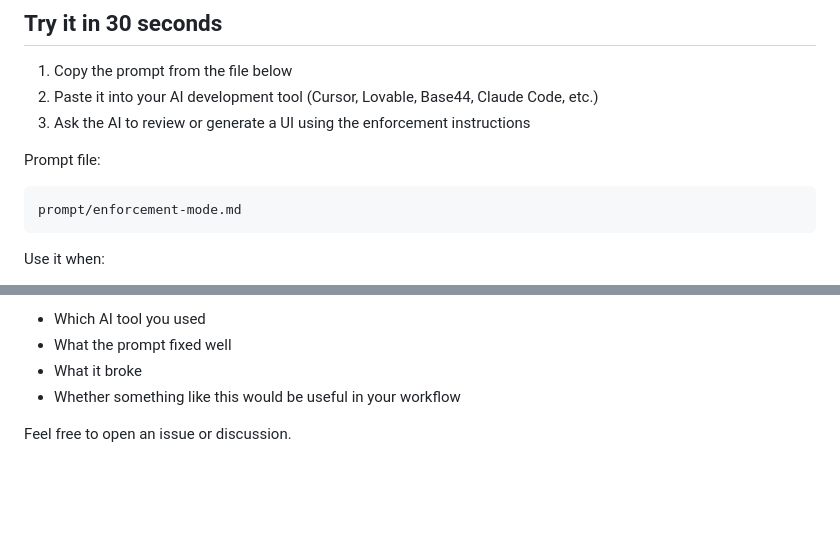
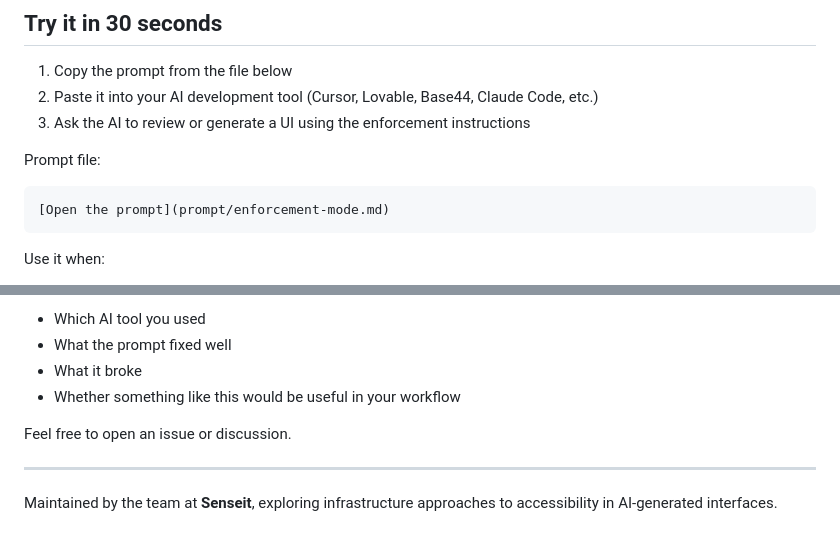
Before and after one commit to nadav-senseit/ai-accessibility-enforcement, a Markdown page: README.md, 2 parts joined by grey strips. Drawn GitHub-style; blank space fills up the shorter version.

```diff
--- a/README.md
+++ b/README.md
@@ -137,7 +137,7 @@ This experiment only explores whether **AI generation can be guided toward safer
 Prompt file:
 
 ~~~
-prompt/enforcement-mode.md
+[Open the prompt](prompt/enforcement-mode.md)
 ~~~
 
 Use it when:
@@ -209,3 +209,7 @@ Useful feedback includes:
 - Whether something like this would be useful in your workflow
 
 Feel free to open an issue or discussion.
+
+---
+
+Maintained by the team at **Senseit**, exploring infrastructure approaches to accessibility in AI-generated interfaces.
```
